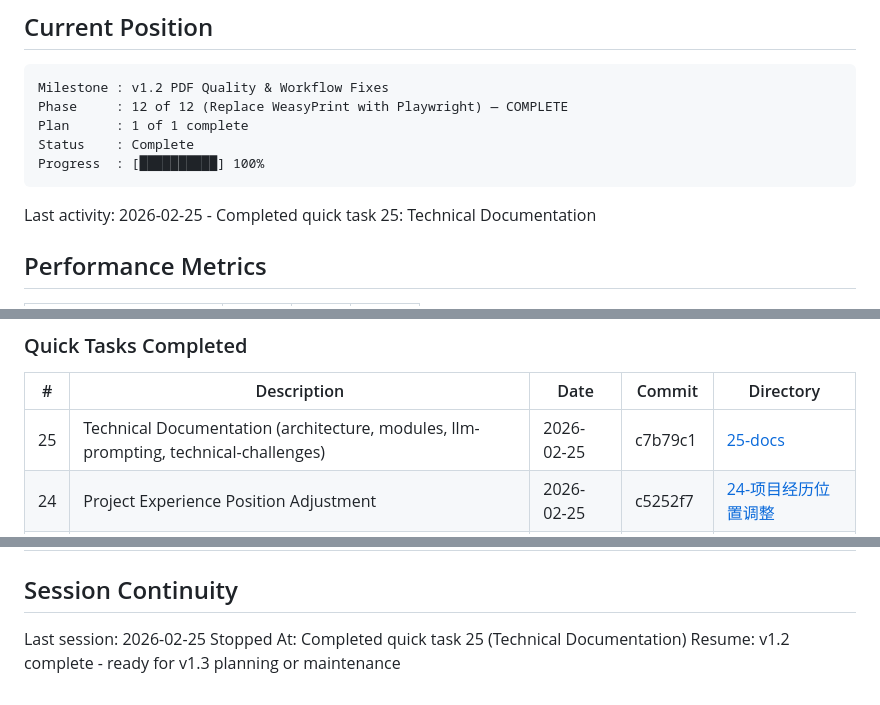
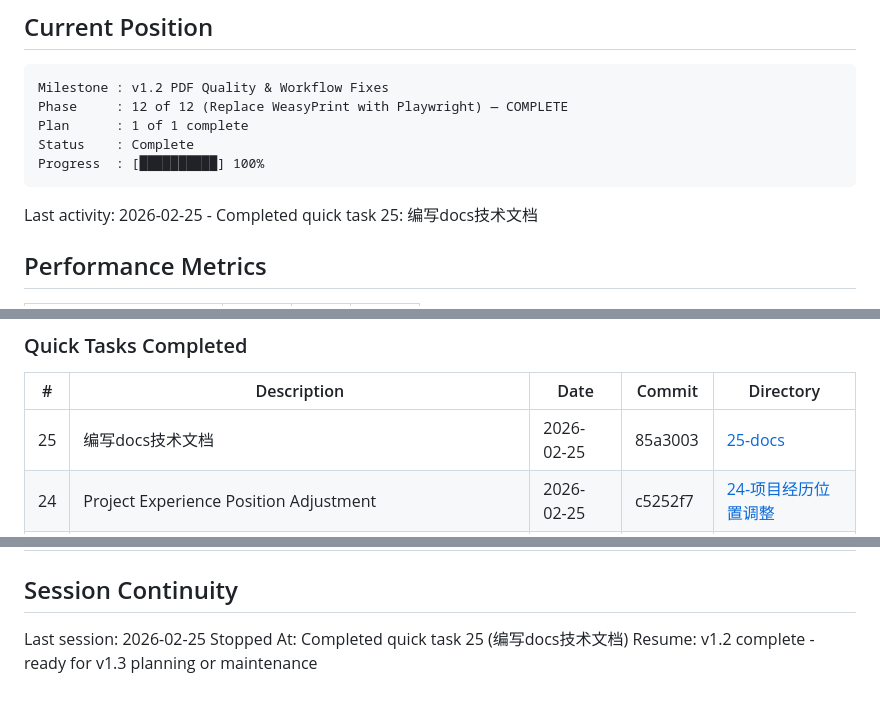
Before and after one commit to meltingBlue3/ai-resume-localizer, a Markdown page: .planning/STATE.md, 3 parts joined by grey strips. Drawn GitHub-style.

Commit message:
docs(quick-25): update STATE.md with quick task completion

````diff
--- a/.planning/STATE.md
+++ b/.planning/STATE.md
@@ -17,7 +17,7 @@ Status    : Complete
 Progress  : [██████████] 100%
 ```
 
-Last activity: 2026-02-25 - Completed quick task 25: Technical Documentation
+Last activity: 2026-02-25 - Completed quick task 25: 编写docs技术文档
 
 ## Performance Metrics
 
@@ -91,7 +91,7 @@ None.
 
 | # | Description | Date | Commit | Directory |
 |---|-------------|------|--------|-----------|
-| 25 | Technical Documentation (architecture, modules, llm-prompting, technical-challenges) | 2026-02-25 | c7b79c1 | [25-docs](./quick/25-docs/) |
+| 25 | 编写docs技术文档 | 2026-02-25 | 85a3003 | [25-docs](./quick/25-docs/) |
 | 24 | Project Experience Position Adjustment | 2026-02-25 | c5252f7 | [24-项目经历位置调整](./quick/24-项目经历位置调整/) |
 | 23 | Add missing projects and portfolio links editing in JpResumeFieldEditor | 2026-02-25 | f164eb3 | [23-add](./quick/23-add-missing-projects-and-portfolio-links/) |
 | 22 | Remove unused fields from Japanese resume models (translation workflow alignment) | 2026-02-25 | 870b381 | [22-adapt](./quick/22-adapt-frontend-and-backend-for-translati/) |
@@ -105,5 +105,5 @@ None.
 ## Session Continuity
 
 Last session: 2026-02-25
-Stopped At: Completed quick task 25 (Technical Documentation)
+Stopped At: Completed quick task 25 (编写docs技术文档)
 Resume: v1.2 complete - ready for v1.3 planning or maintenance
````
